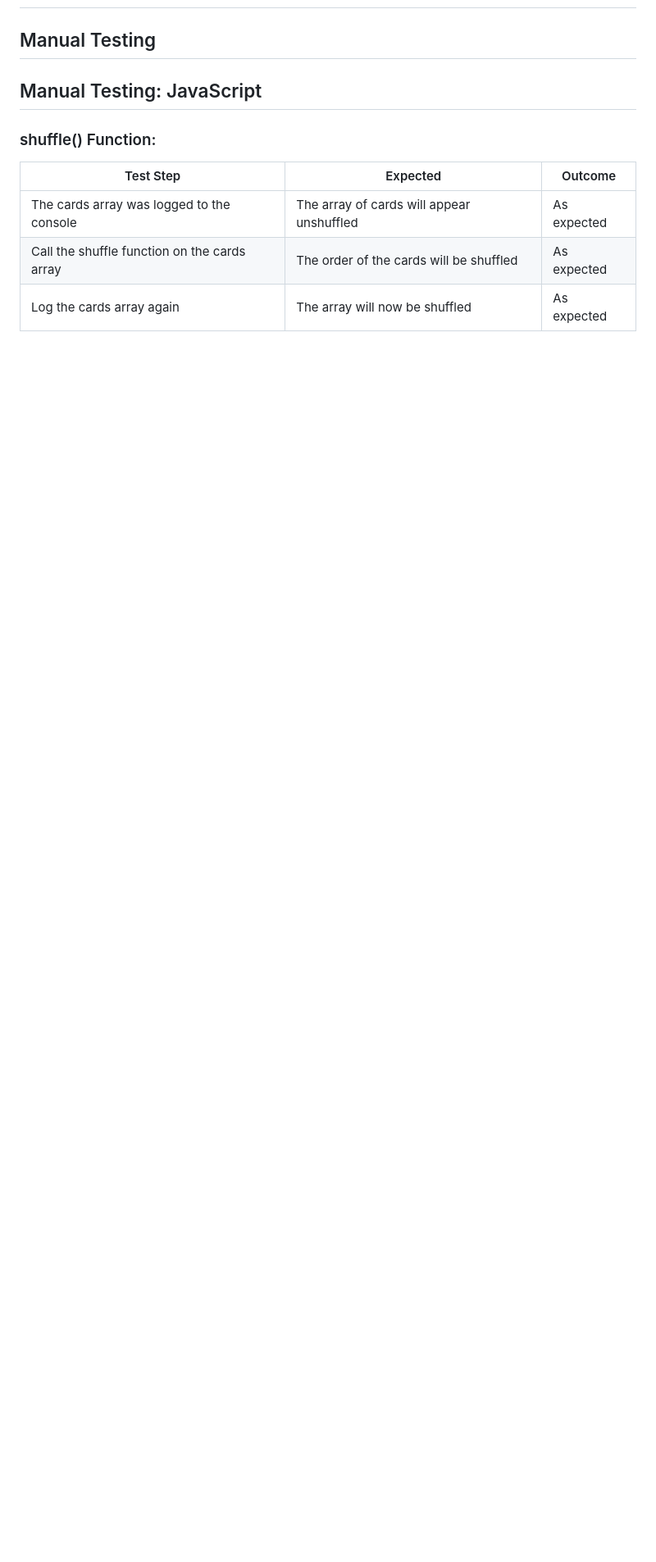
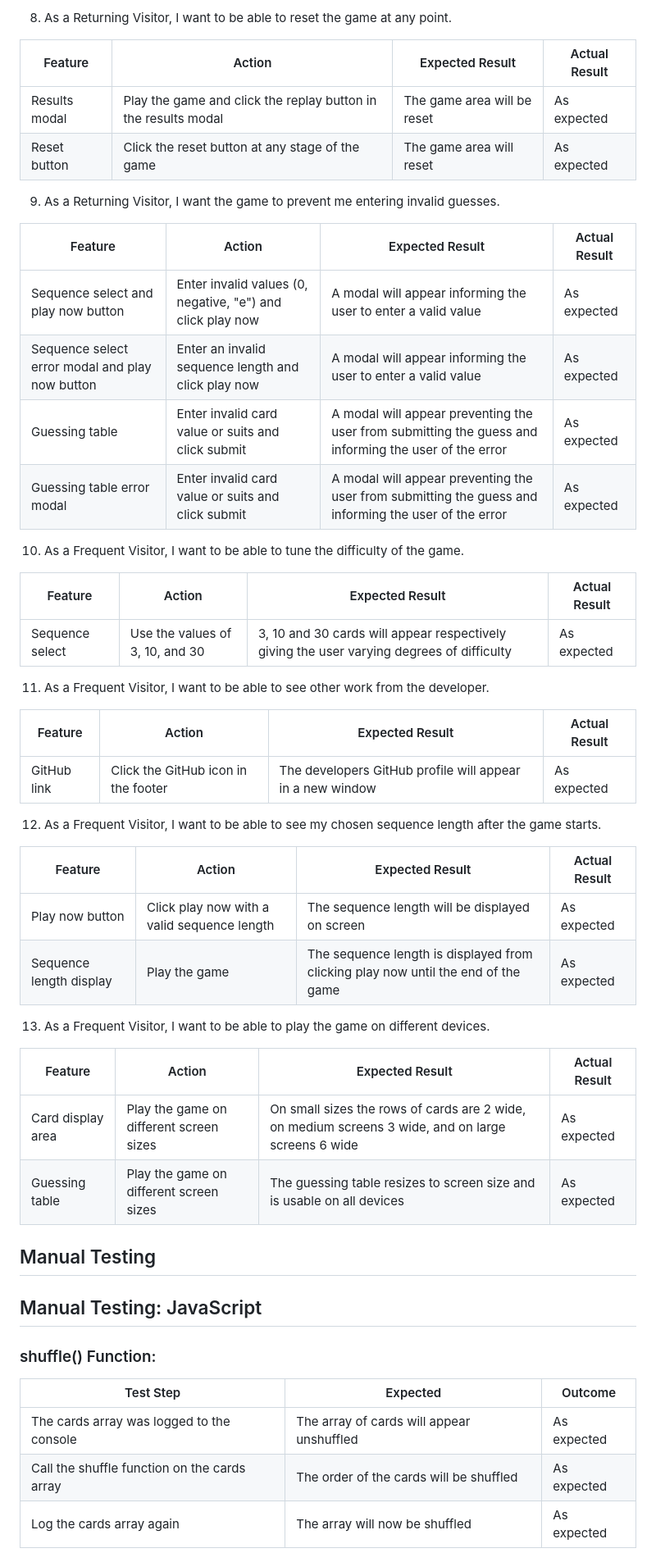
Before and after one commit to amfairley/memorycards, a Markdown page: TESTING.md, the part around the change printed below. Shown: that part at 82% size. GitHub-like rendering; blank space fills up the shorter version.

```diff
--- a/TESTING.md
+++ b/TESTING.md
@@ -77,3 +127,44 @@ The website was tested on the following browsers:
+8. As a Returning Visitor, I want to be able to reset the game at any point.
+
+| Feature | Action | Expected Result | Actual Result |
+|-----|-----|-----|-----|
+| Results modal | Play the game and click the replay button in the results modal | The game area will be reset | As expected |
+| Reset button | Click the reset button at any stage of the game | The game area will reset | As expected |
+
+9. As a Returning Visitor, I want the game to prevent me entering invalid guesses.
+
+| Feature | Action | Expected Result | Actual Result |
+|-----|-----|-----|-----|
+| Sequence select and play now button | Enter invalid values (0, negative, "e") and click play now | A modal will appear informing the user to enter a valid value | As expected |
+| Sequence select error modal and play now button | Enter an invalid sequence length and click play now | A modal will appear informing the user to enter a valid value | As expected |
+| Guessing table | Enter invalid card value or suits and click submit | A modal will appear preventing the user from submitting the guess and informing the user of the error | As expected |
+| Guessing table error modal | Enter invalid card value or suits and click submit | A modal will appear preventing the user from submitting the guess and informing the user of the error | As expected |
+
+10. As a Frequent Visitor, I want to be able to tune the difficulty of the game.
+
+| Feature | Action | Expected Result | Actual Result |
+|-----|-----|-----|-----|
+| Sequence select | Use the values of 3, 10, and 30 | 3, 10 and 30 cards will appear respectively giving the user varying degrees of difficulty | As expected |
+
+11. As a Frequent Visitor, I want to be able to see other work from the developer.
+
+| Feature | Action | Expected Result | Actual Result |
+|-----|-----|-----|-----|
+| GitHub link | Click the GitHub icon in the footer | The developers GitHub profile will appear in a new window | As expected |
+
+12. As a Frequent Visitor, I want to be able to see my chosen sequence length after the game starts.
+
+| Feature | Action | Expected Result | Actual Result |
+|-----|-----|-----|-----|
+| Play now button | Click play now with a valid sequence length | The sequence length will be displayed on screen | As expected |
+| Sequence length display | Play the game | The sequence length is displayed from clicking play now until the end of the game | As expected |
+
+13. As a Frequent Visitor, I want to be able to play the game on different devices.
+
+| Feature | Action | Expected Result | Actual Result |
+|-----|-----|-----|-----|
+| Card display area | Play the game on different screen sizes | On small sizes the rows of cards are 2 wide, on medium screens 3 wide, and on large screens 6 wide | As expected |
+| Guessing table | Play the game on different screen sizes | The guessing table resizes to screen size and is usable on all devices | As expected |
 
 ## Manual Testing
 
```
Also changed, not shown: other parts of TESTING.md (+50 -0 lines).
